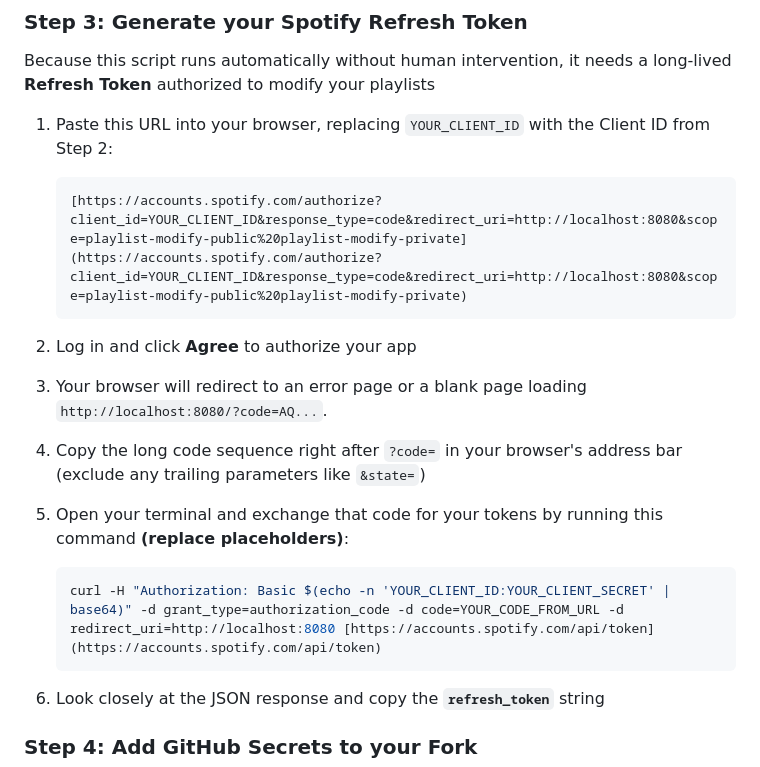
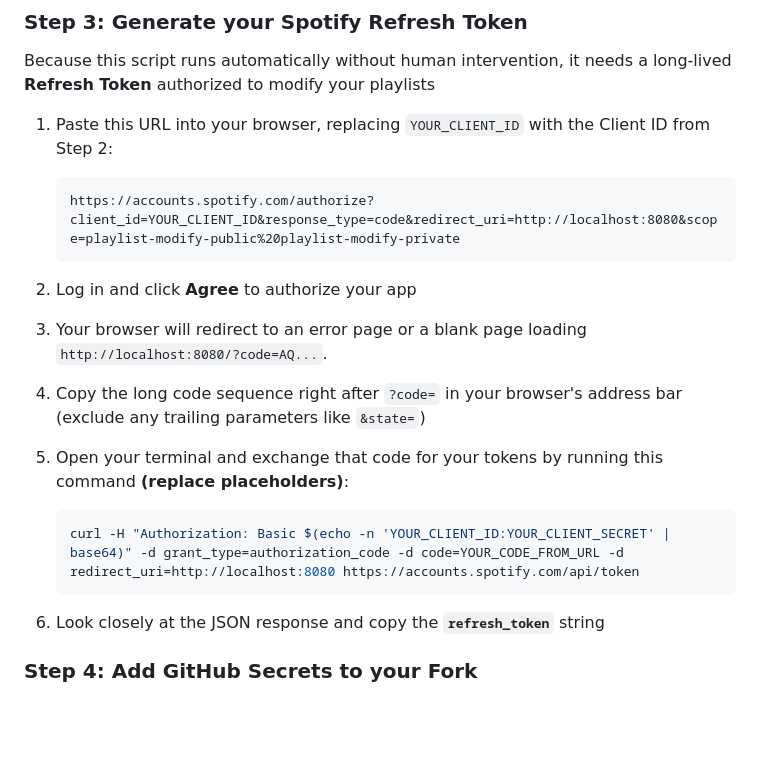
Before and after one commit to JAllsop/Spotify-Daily-Briefing, a Markdown page: README.md, the part around the change. Rendered like a GitHub page; blank space fills up the shorter version.

Commit message:
Fix URLs in README for Spotify authorization

````diff
--- a/README.md
+++ b/README.md
@@ -58,7 +58,7 @@ Because this script runs automatically without human intervention, it needs a lo
 1. Paste this URL into your browser, replacing `YOUR_CLIENT_ID` with the Client ID from Step 2:
 
    ```text
-   [https://accounts.spotify.com/authorize?client_id=YOUR_CLIENT_ID&response_type=code&redirect_uri=http://localhost:8080&scope=playlist-modify-public%20playlist-modify-private](https://accounts.spotify.com/authorize?client_id=YOUR_CLIENT_ID&response_type=code&redirect_uri=http://localhost:8080&scope=playlist-modify-public%20playlist-modify-private)
+   https://accounts.spotify.com/authorize?client_id=YOUR_CLIENT_ID&response_type=code&redirect_uri=http://localhost:8080&scope=playlist-modify-public%20playlist-modify-private
    ```
 
 2. Log in and click **Agree** to authorize your app
@@ -67,7 +67,7 @@ Because this script runs automatically without human intervention, it needs a lo
 5. Open your terminal and exchange that code for your tokens by running this command **(replace placeholders)**:
 
    ```bash
-   curl -H "Authorization: Basic $(echo -n 'YOUR_CLIENT_ID:YOUR_CLIENT_SECRET' | base64)" -d grant_type=authorization_code -d code=YOUR_CODE_FROM_URL -d redirect_uri=http://localhost:8080 [https://accounts.spotify.com/api/token](https://accounts.spotify.com/api/token)
+   curl -H "Authorization: Basic $(echo -n 'YOUR_CLIENT_ID:YOUR_CLIENT_SECRET' | base64)" -d grant_type=authorization_code -d code=YOUR_CODE_FROM_URL -d redirect_uri=http://localhost:8080 https://accounts.spotify.com/api/token
    ```
 
 6. Look closely at the JSON response and copy the **`refresh_token`** string
````
